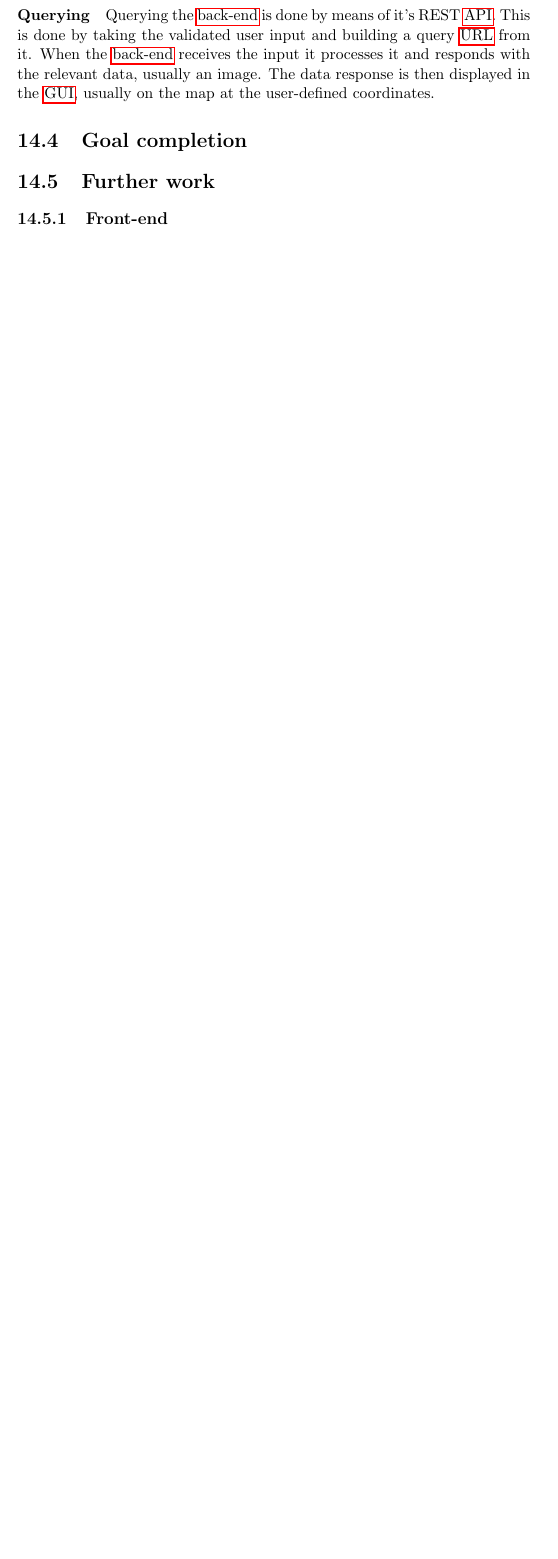
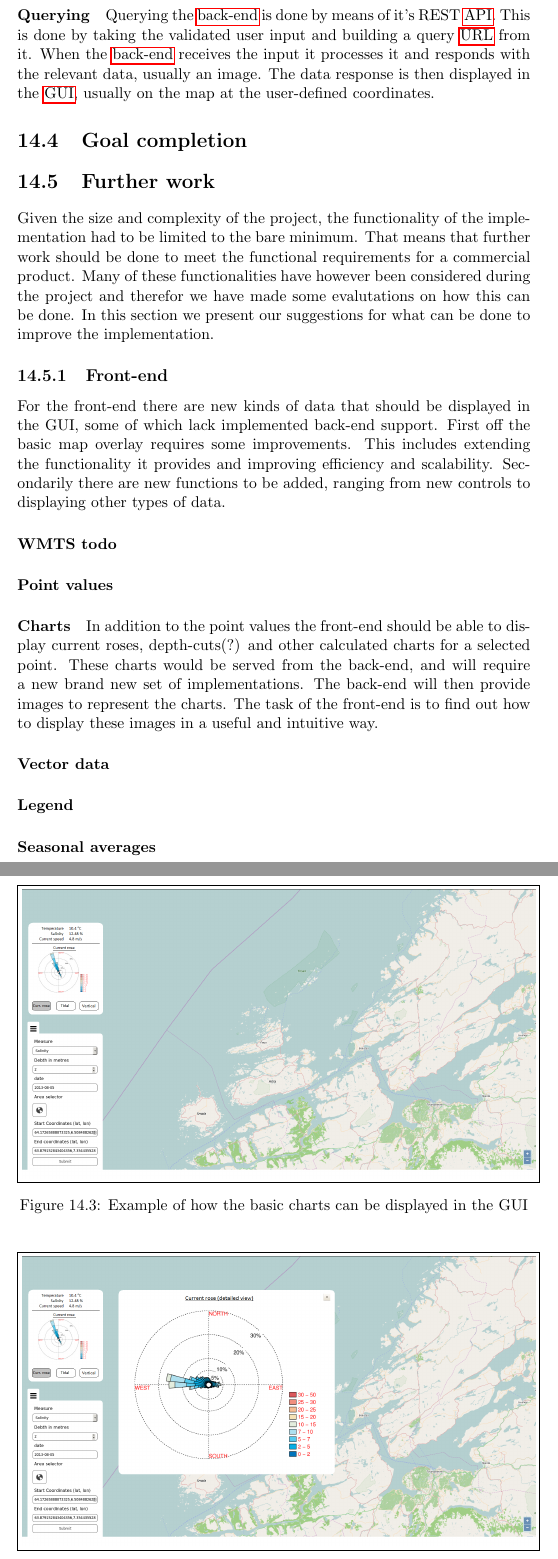
Before and after one commit to kproj6/report, a LaTeX thesis (report.tex): part of page 97 of 131 before the commit and two parts of pages 97 and 98 of 132 after it, the two joined at a grey line, cut so that both start at the same text, the shorter picture padded with empty space. Compiled offline with pdfLaTeX.

Commit message:
Added Front-End Further Work Outline And Charts
And Merge with Anders

```diff
--- a/report.tex
+++ b/report.tex
@@ -2132,7 +2132,60 @@ Querying the \gls{back-end} is done by means of it's REST \gls{API}. This is don
 
 \section{Goal completion}
 \section{Further work}
+Given the size and complexity of the project, the functionality of the implementation had to be limited to the bare minimum. That means that further work should be done to meet the functional requirements for a commercial product. Many of these functionalities have however been considered during the project and therefor we have made some evalutations on how this can be done. In this section we present our suggestions for what can be done to improve the implementation.
+
 \subsection{Front-end}
+For the front-end there are new kinds of data that should be displayed in the GUI, some of which lack implemented back-end support. First off the basic map overlay requires some improvements. This includes extending the functionality it provides and improving efficiency and scalability. Secondarily there are new functions to be added, ranging from new controls to displaying other types of data.
+\paragraph{WMTS todo}
+%WMTS? \ get map fully up and running
+
+\paragraph{Point values}
+%TODO
+%describe pop-ups here
+%follows up in Charts
+
+\paragraph{Charts}
+In addition to the point values the front-end should be able to display current roses, depth-cuts(?) and other calculated charts for a selected point. These charts would be served from the back-end, and will require a new brand new set of implementations. The back-end will then provide images to represent the charts. The task of the front-end is to find out how to display these images in a useful and intuitive way.
+\begin{figure}[!htb]
+  \begin{center}
+    \fbox{\includegraphics[width=\textwidth]{img/gui_charts_basic.png}}
+    \caption{Example of how the basic charts can be displayed in the GUI}
+    \label{fig:gui_chart}
+  \end{center}
+\end{figure}
+
+\begin{figure}[!htb]
+  \begin{center}
+    \fbox{\includegraphics[width=\textwidth]{img/gui_charts_enlarged.png}}
+    \caption{Example of how the charts can be enlarged}
+    \label{fig:gui_chart}
+  \end{center}
+\end{figure}
+
+% \begin{figure}[h]
+% \framebox[\textwidth]{
+%   \begin{subfigure}[b]{0.48\textwidth}
+%     \includegraphics[width=\textwidth]{img/gui_charts_basic.png}
+%   \caption{Charts}
+%     \label{fig:PSP}
+%   \end{subfigure}
+%   \begin{subfigure}[b]{0.48\textwidth}
+%     \includegraphics[width=\textwidth]{img/gui_charts_enlarged.png}
+%     \caption{Charts enlarged}
+%     \label{fig:mercator}
+%   \end{subfigure}
+% }
+% \caption{Different projections}
+% \end{figure}
+
+\paragraph{Vector data}
+
+\paragraph{Legend}
+
+\paragraph{Seasonal averages} %Also point for back-end further?
+
+\paragraph{Authentication}
+
 \paragraph{Responsive design}
 Website are increasingly beeing accessed from smart phones and tablets. But websites that are designed to beeing displayed on a desktop or laptop screen are often not well suited for mobiles and tablets. One solution to this is to have a dedicated mobile website. This solution comes with the drawback of having to maintain two sites. A solution that has gained traction and is the most common way by now is using so called responsive design. This means that the website changes layout depending on the resolution of the device the website is accessed from. This is achieved with \gls{CSS} media queries.
 We knew from the begining of the project that accessing the application from smart phones was desireable. Therefor it should include responsive design. The layout as of today is quite simple and it would be relativly easy to write the needed media queries to make it responsive. In the form the application has at the time of writing it would not make sense to use a framework like Bootstrap \footnote{\url{http://getbootstrap.com/}} to gain responsiveness as it would introduce a lot of code to the project that would not be used.
```
Also changed, not shown: img/gui_charts_basic.png (added), img/gui_charts_enlarged.png (added), report.tex (4 more changed lines), 1 other file.
